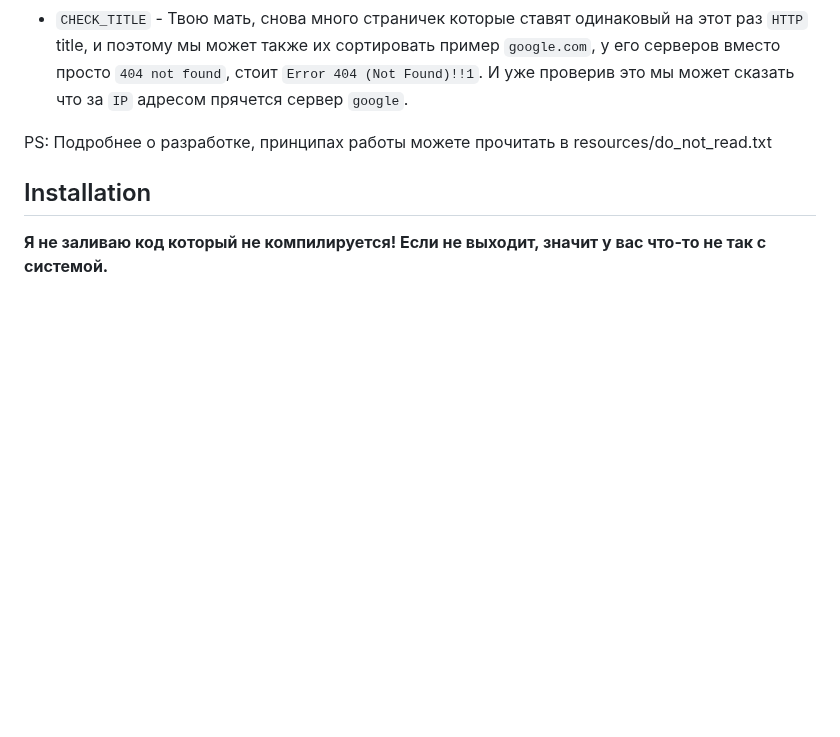
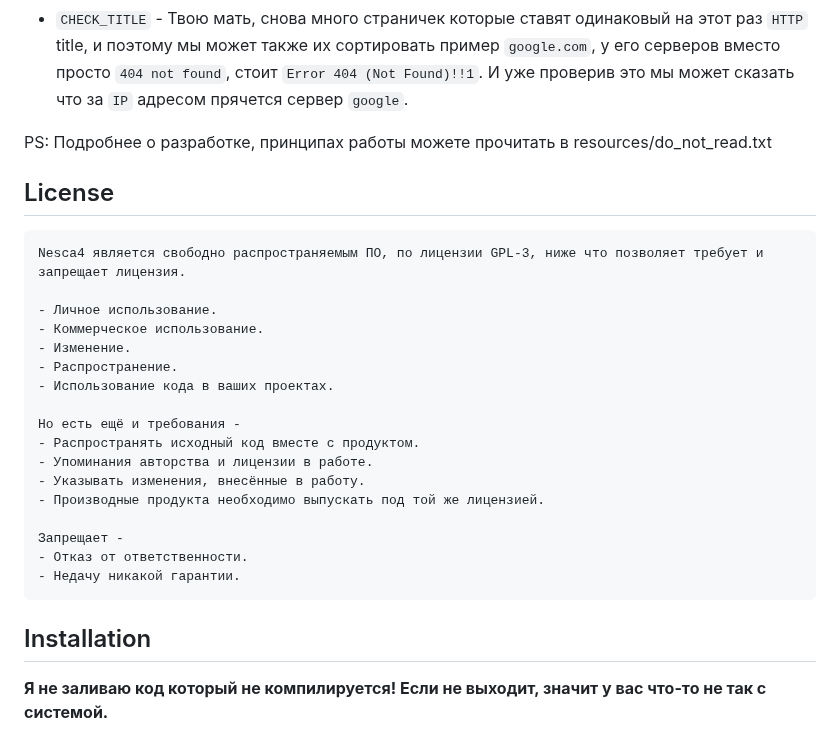
Before and after one commit to oldteamhost/nesca4, a Markdown page: README.md, the part around one of its changes. Drawn GitHub-style; blank space fills up the shorter version.

````diff
--- a/README.md
+++ b/README.md
@@ -56,6 +56,27 @@
 
 PS: Подробнее о разработке, принципах работы можете прочитать в resources/do_not_read.txt
 
+## License
+```
+Nesca4 является свободно распространяемым ПО, по лицензии GPL-3, ниже что позволяет требует и запрещает лицензия.
+
+- Личное использование.
+- Коммерческое использование.
+- Изменение.
+- Распространение.
+- Использование кода в ваших проектах.
+
+Но есть ещё и требования -
+- Распространять исходный код вместе с продуктом.
+- Упоминания авторства и лицензии в работе.
+- Указывать изменения, внесённые в работу.
+- Производные продукта необходимо выпускать под той же лицензией.
+
+Запрещает -
+- Отказ от ответственности.
+- Недачу никакой гарантии.
+```
+
 ## Installation
 **Я не заливаю код который не компилируется!
 Если не выходит, значит у вас что-то не так с системой.**
````
Also changed, not shown: other parts of README.md (+1 -0 lines).
